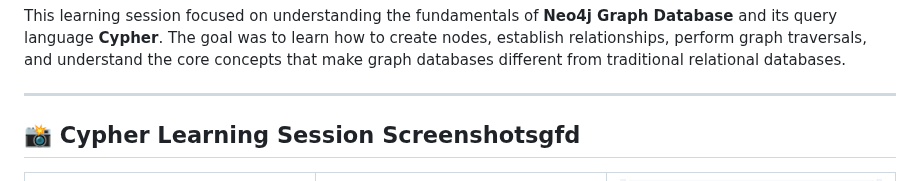
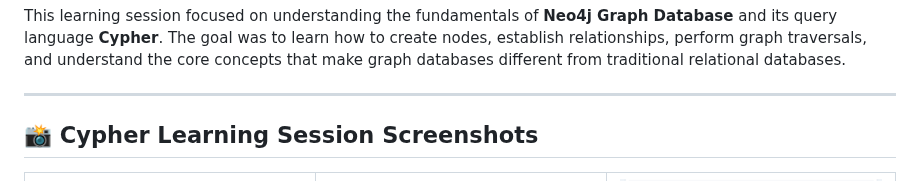
Before and after one commit to Nahid-mahmud555/ai-data-engineering-roadmap, a Markdown page: Day_32/README.md, the part around the change. Drawn GitHub-style.

```diff
--- a/Day_32/README.md
+++ b/Day_32/README.md
@@ -7,7 +7,7 @@ This learning session focused on understanding the fundamentals of **Neo4j Graph
 ---
 
 
-## 📸 Cypher Learning Session Screenshotsgfd
+## 📸 Cypher Learning Session Screenshots
 
 <table align="center">
 <tr>
```
